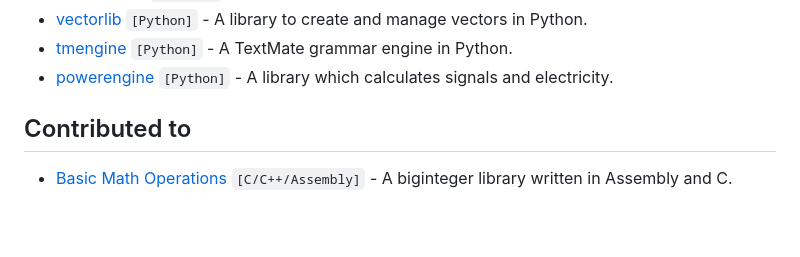
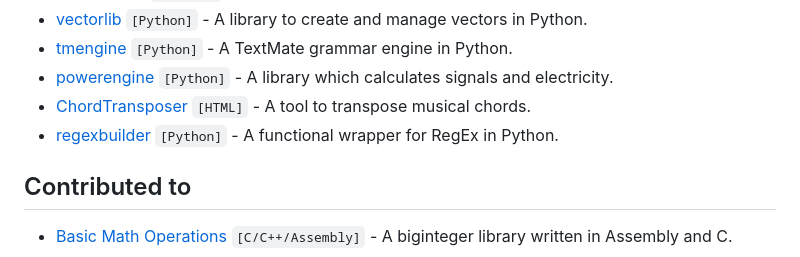
Before and after one commit to AaravMalani/AaravMalani, a Markdown page: README.md, the part around the change. GitHub-like rendering; blank space fills up the shorter version.

```diff
--- a/README.md
+++ b/README.md
@@ -63,6 +63,8 @@ I'm a fifteen year old independent (as should be) developer fluent in numerous d
 - [vectorlib](https://github.com/AaravMalani/vectorlib) `[Python]` - A library to create and manage vectors in Python.
 - [tmengine](https://github.com/AaravMalani/tmengine) `[Python]` - A TextMate grammar engine in Python.
 - [powerengine](https://github.com/AaravMalani/powerengine) `[Python]` - A library which calculates signals and electricity.
+- [ChordTransposer](https://github.com/AaravMalani/ChordTransposer) `[HTML]` - A tool to transpose musical chords.
+- [regexbuilder](https://github.com/AaravMalani/regexbuilder) `[Python]` - A functional wrapper for RegEx in Python.
 
 ## Contributed to
 - [Basic Math Operations](https://github.com/avighnac/basic_math_operations) `[C/C++/Assembly]` - A biginteger library written in Assembly and C.
```
